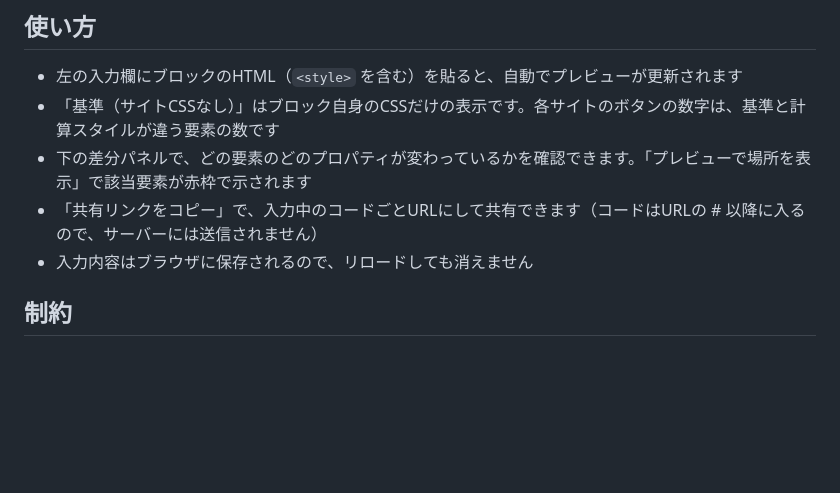
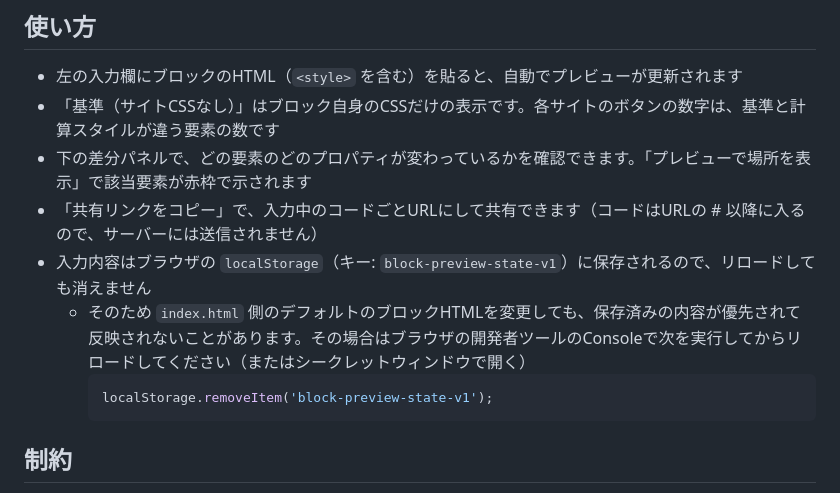
Before and after one commit to CMG-KannoYosinori/item-details-checker, a Markdown page: README.md, the part around the change. GitHub-like rendering; blank space fills up the shorter version.

Commit message:
📝 localStorageのクリア方法をREADMEに追記
index.html のデフォルトブロックHTMLを変更しても保存済みの内容が
優先されてしまう件について、localStorage.removeItem での対処法を
使い方セクションに残した。

Co-Authored-By: Claude Sonnet 5 <noreply@anthropic.com>

````diff
--- a/README.md
+++ b/README.md
@@ -42,7 +42,11 @@
 - 「基準（サイトCSSなし）」はブロック自身のCSSだけの表示です。各サイトのボタンの数字は、基準と計算スタイルが違う要素の数です
 - 下の差分パネルで、どの要素のどのプロパティが変わっているかを確認できます。「プレビューで場所を表示」で該当要素が赤枠で示されます
 - 「共有リンクをコピー」で、入力中のコードごとURLにして共有できます（コードはURLの # 以降に入るので、サーバーには送信されません）
-- 入力内容はブラウザに保存されるので、リロードしても消えません
+- 入力内容はブラウザの `localStorage`（キー: `block-preview-state-v1`）に保存されるので、リロードしても消えません
+  - そのため `index.html` 側のデフォルトのブロックHTMLを変更しても、保存済みの内容が優先されて反映されないことがあります。その場合はブラウザの開発者ツールのConsoleで次を実行してからリロードしてください（またはシークレットウィンドウで開く）
+    ```js
+    localStorage.removeItem('block-preview-state-v1');
+    ```
 
 ## 制約
 
````
